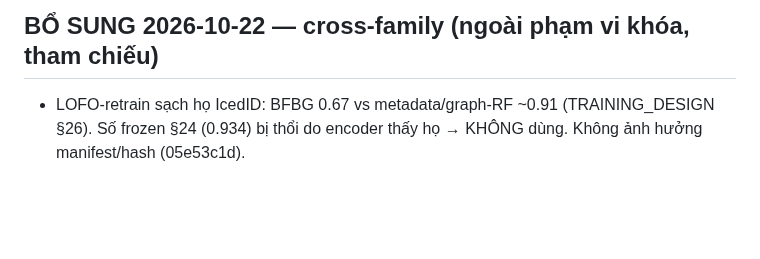
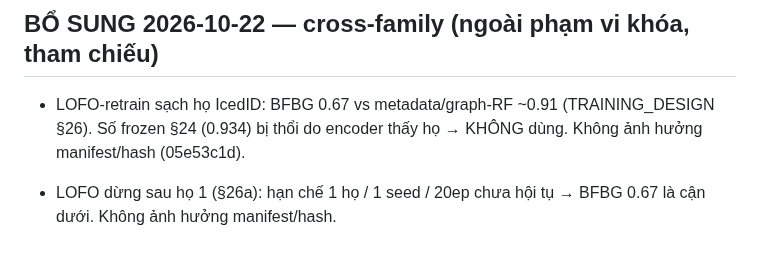
Before and after one commit to DinhHoangGia-pro/BFBG-Transformer, a Markdown page: docs/FREEZE_v4.md, the part around the change. Drawn GitHub-style; blank space fills up the shorter version.

```diff
--- a/docs/FREEZE_v4.md
+++ b/docs/FREEZE_v4.md
@@ -136,3 +136,5 @@ Grep `vex` khắp `scripts/ experiments/ src/ docs/ paper_tables/ ~/bfbg_benign_
 
 ## BỔ SUNG 2026-10-22 — cross-family (ngoài phạm vi khóa, tham chiếu)
 - LOFO-retrain sạch họ IcedID: BFBG 0.67 vs metadata/graph-RF ~0.91 (TRAINING_DESIGN §26). Số frozen §24 (0.934) bị thổi do encoder thấy họ → KHÔNG dùng. Không ảnh hưởng manifest/hash (05e53c1d).
+
+- LOFO dừng sau họ 1 (§26a): hạn chế 1 họ / 1 seed / 20ep chưa hội tụ → BFBG 0.67 là cận dưới. Không ảnh hưởng manifest/hash.
```
Also changed, not shown: docs/TRAINING_DESIGN.md (+8 -0 lines).
